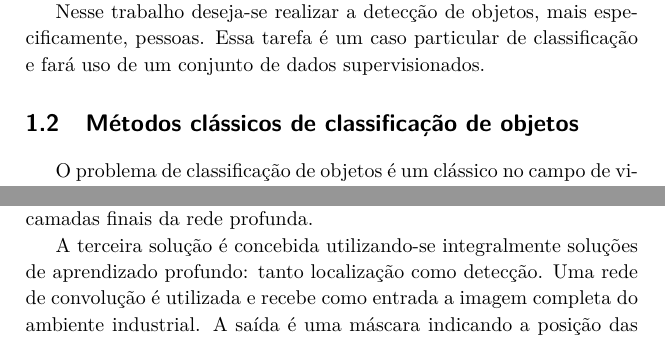
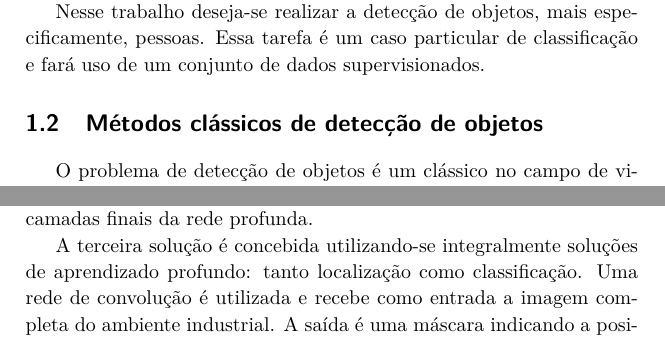
Before and after one commit to eduardohenriquearnold/tcc, a LaTeX thesis (main.tex, which reads introducao.tex): two parts of pages 17 and 23 of 40, joined at a grey line, cut so that both start at the same text. Compiled offline with XeLaTeX.

Commit message:
Pequenas modificacoes na introducao.

```diff
--- a/introducao.tex
+++ b/introducao.tex
@@ -30,8 +30,8 @@ As experiências formam o conjunto de dados que o algoritmo utiliza para aprende
 
 Nesse trabalho deseja-se realizar a detecção de objetos, mais especificamente, pessoas. Essa tarefa é um caso particular de classificação e fará uso de um conjunto de dados supervisionados.
 
-\section{Métodos clássicos de classificação de objetos}
-O problema de classificação de objetos é um clássico no campo de visão computacional e requer aprendizado de máquina. Uma abordagem tradicional \cite{traditional-objdetect} consiste nos seguintes passos.
+\section{Métodos clássicos de detecção de objetos}
+O problema de detecção de objetos é um clássico no campo de visão computacional e requer aprendizado de máquina. Uma abordagem tradicional \cite{traditional-objdetect} consiste nos seguintes passos.
 	\begin{enumerate}
 	\item Identificar uma região de interesse no caso de uma imagem com múltiplos objetos.
 	\item Utilizar um extrator de características para descrição do objeto.
@@ -119,7 +119,7 @@ Esse trabalho apresenta três soluções para o problema de detecção de pessoa
 
 Em seguida, propõe-se um método que emprega o mesmo algoritmo tradicional de localização de candidatos porém utiliza métodos de aprendizado profundo para a etapa de classificação. Compreende-se que o classificador encontra de maneira automática um descritor de caracterísitcas específico para o conjunto de dados do problema nas camadas de convolução. A classificação própriamente dita se dá nas camadas finais da rede profunda.
 
-A terceira solução é concebida utilizando-se integralmente soluções de aprendizado profundo: tanto localização como detecção. Uma rede de convolução é utilizada e recebe como entrada a imagem completa do ambiente industrial. A saída é uma máscara indicando a posição das pessoas encontradas na imagem. Essa rede é treinada utilizando um amplo conjunto de quadros e algortimo de propagação reversa de erros.
+A terceira solução é concebida utilizando-se integralmente soluções de aprendizado profundo: tanto localização como classificação. Uma rede de convolução é utilizada e recebe como entrada a imagem completa do ambiente industrial. A saída é uma máscara indicando a posição das pessoas encontradas na imagem. Essa rede é treinada utilizando um amplo conjunto de quadros e algortimo de propagação reversa de erros.
 
 Após a apresentação teórica das três soluções são exibidos os resultados e as figuras de mérito que permitem a comparar o desempenho das propostas e determinar a melhor solução.
 
```
Also changed, not shown: main.tex (+1 -0 lines), introducao.tex (2 more changed lines).
